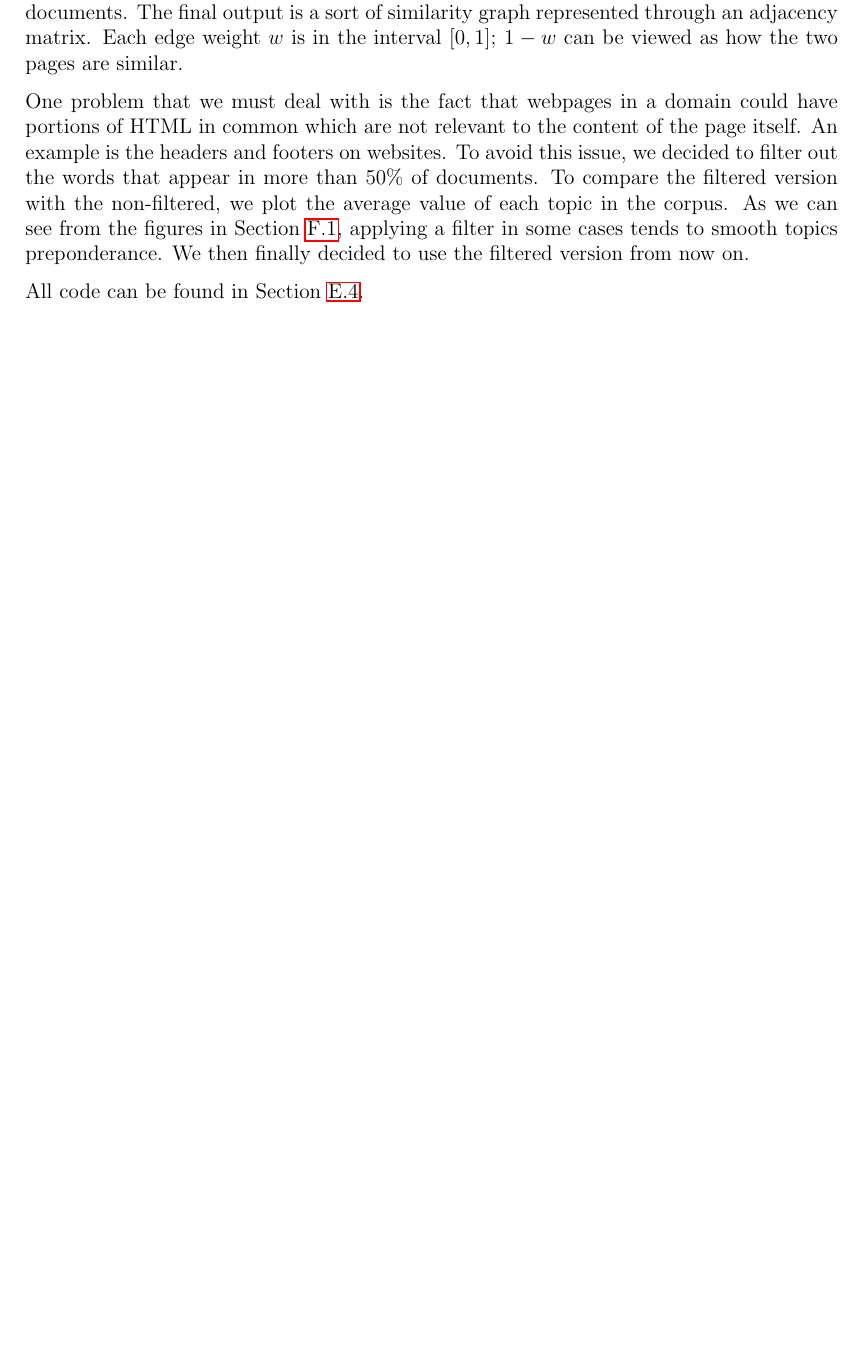
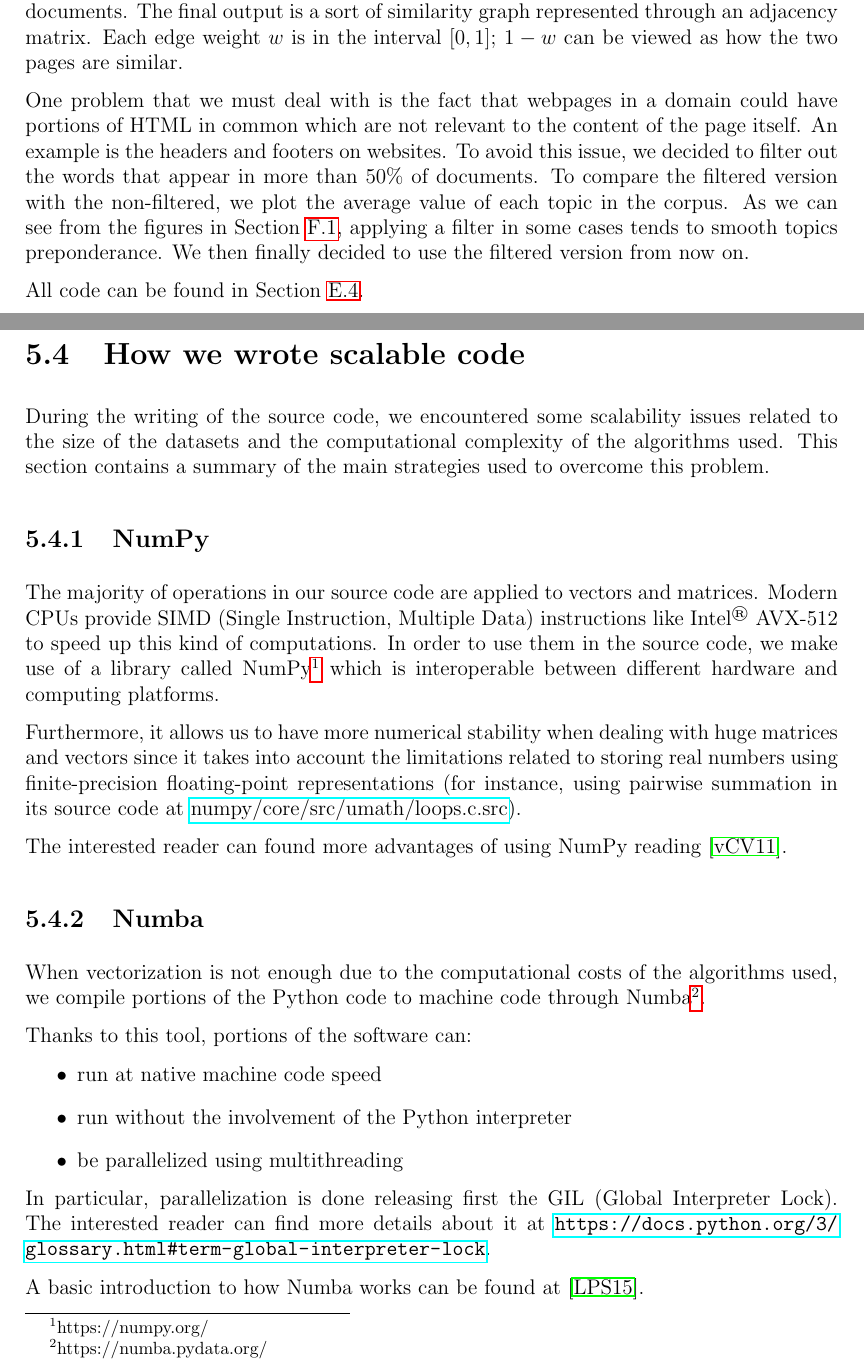
Before and after one commit to Davide95/msc_thesis, a LaTeX thesis (thesis/main.tex, which reads thesis/chapters/experiments.tex): part of page 28 of 68 before the commit and two parts of pages 28 and 29 of 70 after it, the two joined at a grey line, cut so that both start at the same text, the shorter picture padded with empty space. Compiled offline with pdfLaTeX.

Commit message:
Section on scaling added to the thesis

```diff
--- a/thesis/chapters/experiments.tex
+++ b/thesis/chapters/experiments.tex
@@ -135,3 +137,40 @@ As we can see from the figures in Section \ref{sgfig}, applying a filter in some
 We then finally decided to use the filtered version from now on.
 
 All code can be found in Section \ref{simgra}.
+
+\section{How we wrote scalable code} \label{scaling}
+During the writing of the source code, we encountered some scalability issues related to
+the size of the datasets and the computational complexity of the algorithms used.
+This section contains a summary of the main strategies used to overcome this
+problem.
+
+\subsection{NumPy}
+The majority of operations in our source code are applied to vectors and matrices.
+Modern CPUs provide SIMD (Single Instruction, Multiple Data) instructions like
+Intel\textsuperscript{®} AVX-512 to speed up this kind of computations.
+In order to use them in the source code, we make use of a library called NumPy\footnote{https://numpy.org/}
+which is interoperable between different hardware and computing platforms.
+
+Furthermore, it allows us to have more numerical stability when dealing with huge
+matrices and vectors since it takes into account the limitations
+related to storing real numbers using finite-precision floating-point representations
+(for instance, using pairwise summation in its source code at
+\href{https://github.com/numpy/numpy/blob/v1.18.1/numpy/core/src/umath/loops.c.src}{numpy/core/src/umath/loops.c.src}).
+
+The interested reader can found more advantages of using NumPy reading \cite{5725236}.
+
+\subsection{Numba}
+When vectorization is not enough due to the computational costs of the algorithms used, we
+compile portions of the Python code to machine code through Numba\footnote{https://numba.pydata.org/}.
+
+Thanks to this tool, portions of the software can:
+\begin{itemize}
+    \item run at native machine code speed
+    \item run without the involvement of the Python interpreter
+    \item be parallelized using multithreading
+\end{itemize}
+In particular, parallelization is done releasing first the GIL (Global Interpreter Lock).
+The interested reader can find more details about it
+at \url{https://docs.python.org/3/glossary.html\#term-global-interpreter-lock}.
+
+A basic introduction to how Numba works can be found at \cite{10.1145/2833157.2833162}.
```
Also changed, not shown: code/similarity_graph.py (+1 -1 lines), thesis/bib.bib (+28 -1 lines), thesis/chapters/experiments.tex (36 more changed lines).
